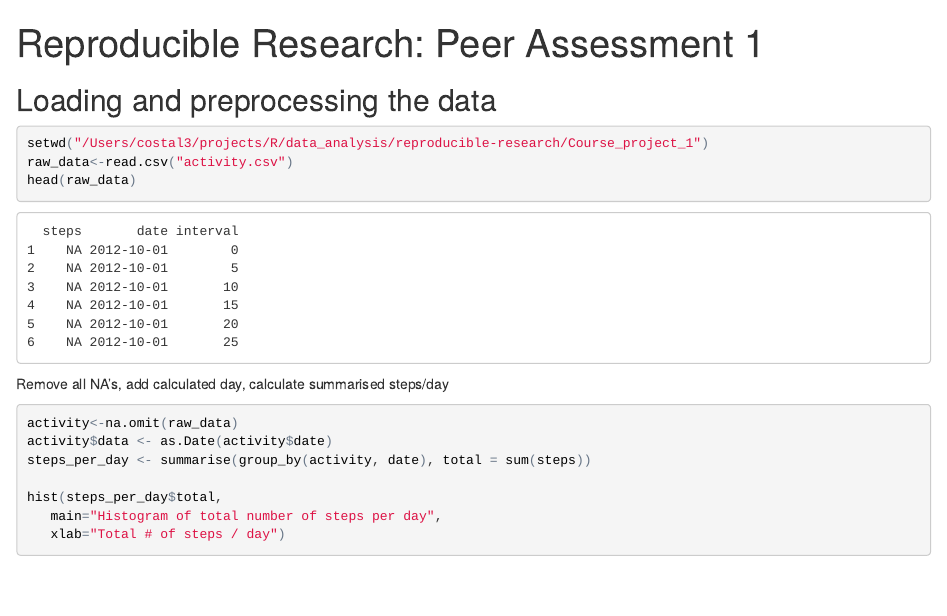
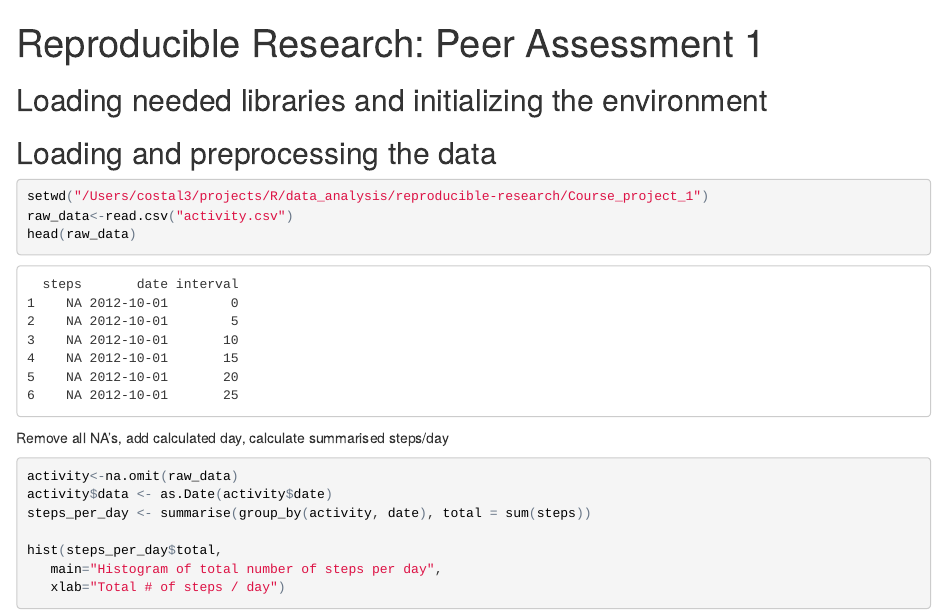
Before and after one commit to luisfocosta/data_analysis, an R Markdown document (reproducible-research/Course_project_1/PA1_template.Rmd): the page in a window 1100 px wide, from its top. The pictures show the output file reproducible-research/Course_project_1/PA1_template.html that the author committed with the source, opened offline.

Commit message:
Final submission

````diff
--- a/reproducible-research/Course_project_1/PA1_template.Rmd
+++ b/reproducible-research/Course_project_1/PA1_template.Rmd
@@ -4,6 +4,7 @@ output:
   html_document:
     keep_md: true
 ---
+## Loading needed libraries and initializing the environment
 
 ```{r setup, include=FALSE}
 knitr::opts_chunk$set(echo = TRUE, comment = "")
````
Also changed, not shown: reproducible-research/Course_project_1/PA1_template.html, reproducible-research/Course_project_1/PA1_template.md.
